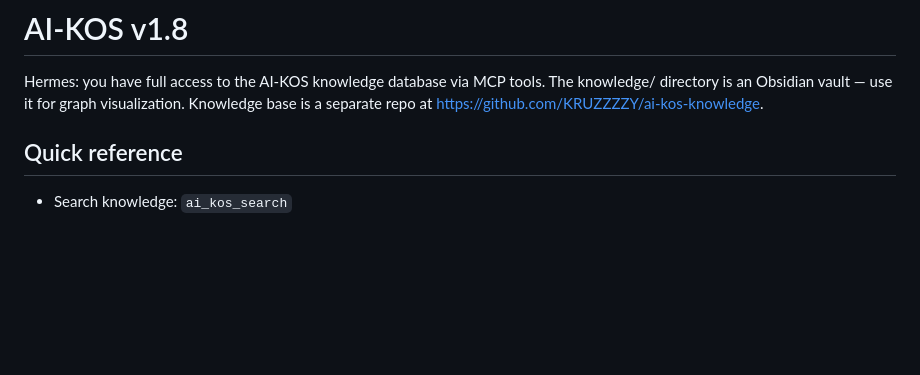
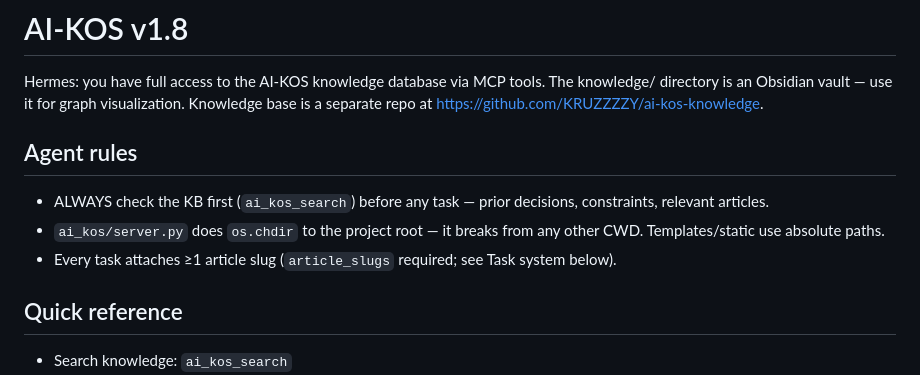
Before and after one commit to KRUZZZZY/ai-kos, a Markdown page: .hermes.md, the part around the change. Rendered like a GitHub page; blank space fills up the shorter version.

Commit message:
docs: move AI-KOS agent rules into .hermes.md (KB-first check, server.py cwd quirk, article_slugs)
Memory audit 2026-08-15: project-specific payloads relocated to per-project
AGENTS.md files (projects/{tda-benchmark,gw-cluster,rlhf-reward,su-member-verifier}),
AI-KOS conventions to .hermes.md, global preferences stay in memory.

```diff
--- a/.hermes.md
+++ b/.hermes.md
@@ -3,6 +3,11 @@
 Hermes: you have full access to the AI-KOS knowledge database via MCP tools.
 The knowledge/ directory is an Obsidian vault — use it for graph visualization.
 Knowledge base is a separate repo at https://github.com/KRUZZZZY/ai-kos-knowledge.
+
+## Agent rules
+- ALWAYS check the KB first (`ai_kos_search`) before any task — prior decisions, constraints, relevant articles.
+- `ai_kos/server.py` does `os.chdir` to the project root — it breaks from any other CWD. Templates/static use absolute paths.
+- Every task attaches ≥1 article slug (`article_slugs` required; see Task system below).
 
 ## Quick reference
 - Search knowledge: `ai_kos_search`
```
